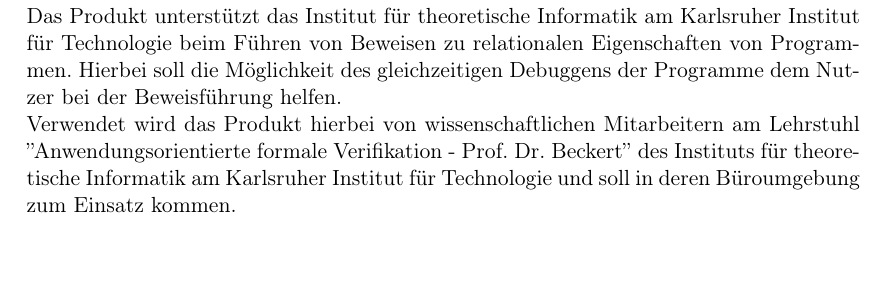
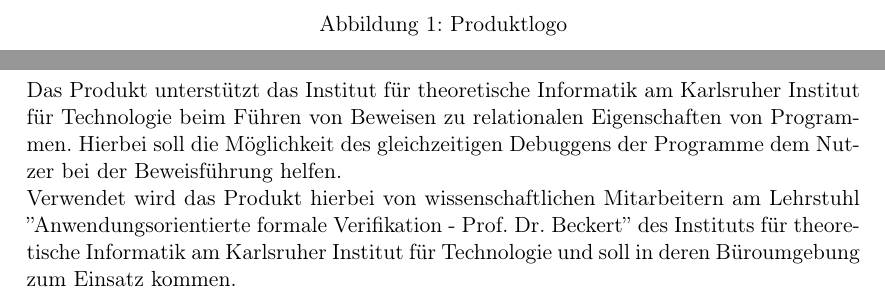
Before and after one commit to JoanaP1997/PSE, a LaTeX document (Plichtenheft/Pflichtenheft.tex): part of page 5 of 24 before the commit and two parts of pages 4 and 5 of 24 after it, the two joined at a grey line, cut at the place of the change, the shorter picture padded with empty space. Compiled offline with pdfLaTeX.

Commit message:
Caption für produktlogo hinzugefügt

```diff
--- a/Plichtenheft/Pflichtenheft.tex
+++ b/Plichtenheft/Pflichtenheft.tex
@@ -157,6 +157,7 @@
 \begin{figure}[!h]
 \centering
 \includegraphics[width=0.85\textwidth]{logo_nongi.png}
+\caption{Produktlogo}
 \end{figure}
 
 
```
